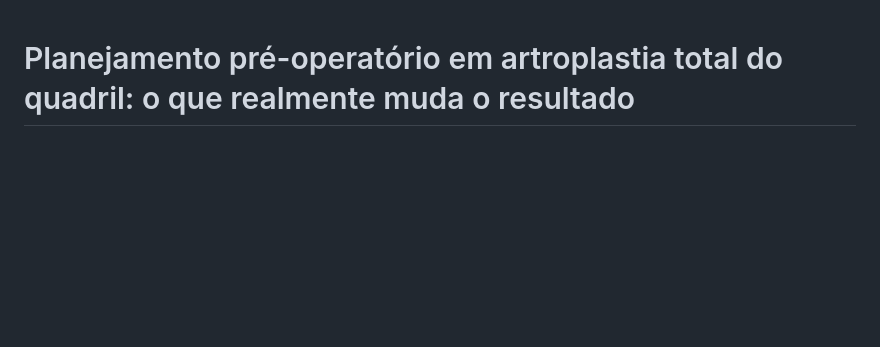
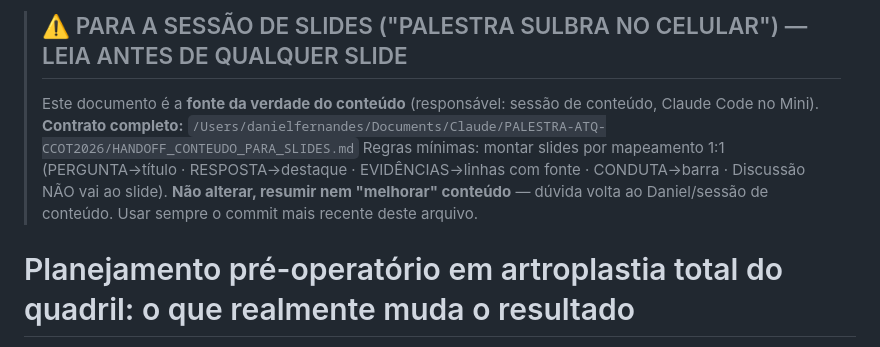
Before and after one commit to danielortopediafernandes-ux/palestra-atq-ccot2026, a Markdown page: CAPITULO.md, the part around the change. Rendered like a GitHub page; blank space fills up the shorter version.

Commit message:
CAPITULO: header-contrato para a sessão de slides (PALESTRA SULBRA NO CELULAR)

```diff
--- a/CAPITULO.md
+++ b/CAPITULO.md
@@ -1,3 +1,8 @@
+> ## ⚠️ PARA A SESSÃO DE SLIDES ("PALESTRA SULBRA NO CELULAR") — LEIA ANTES DE QUALQUER SLIDE
+> Este documento é a **fonte da verdade do conteúdo** (responsável: sessão de conteúdo, Claude Code no Mini).
+> **Contrato completo:** `/Users/danielfernandes/Documents/Claude/PALESTRA-ATQ-CCOT2026/HANDOFF_CONTEUDO_PARA_SLIDES.md`
+> Regras mínimas: montar slides por mapeamento 1:1 (PERGUNTA→título · RESPOSTA→destaque · EVIDÊNCIAS→linhas com fonte · CONDUTA→barra · Discussão NÃO vai ao slide). **Não alterar, resumir nem "melhorar" conteúdo** — dúvida volta ao Daniel/sessão de conteúdo. Usar sempre o commit mais recente deste arquivo.
+
 # Planejamento pré-operatório em artroplastia total do quadril: o que realmente muda o resultado
 
 **Dr. Daniel Araújo Fernandes** · XVI Congresso Catarinense de Ortopedia e Traumatologia · 2026
```
